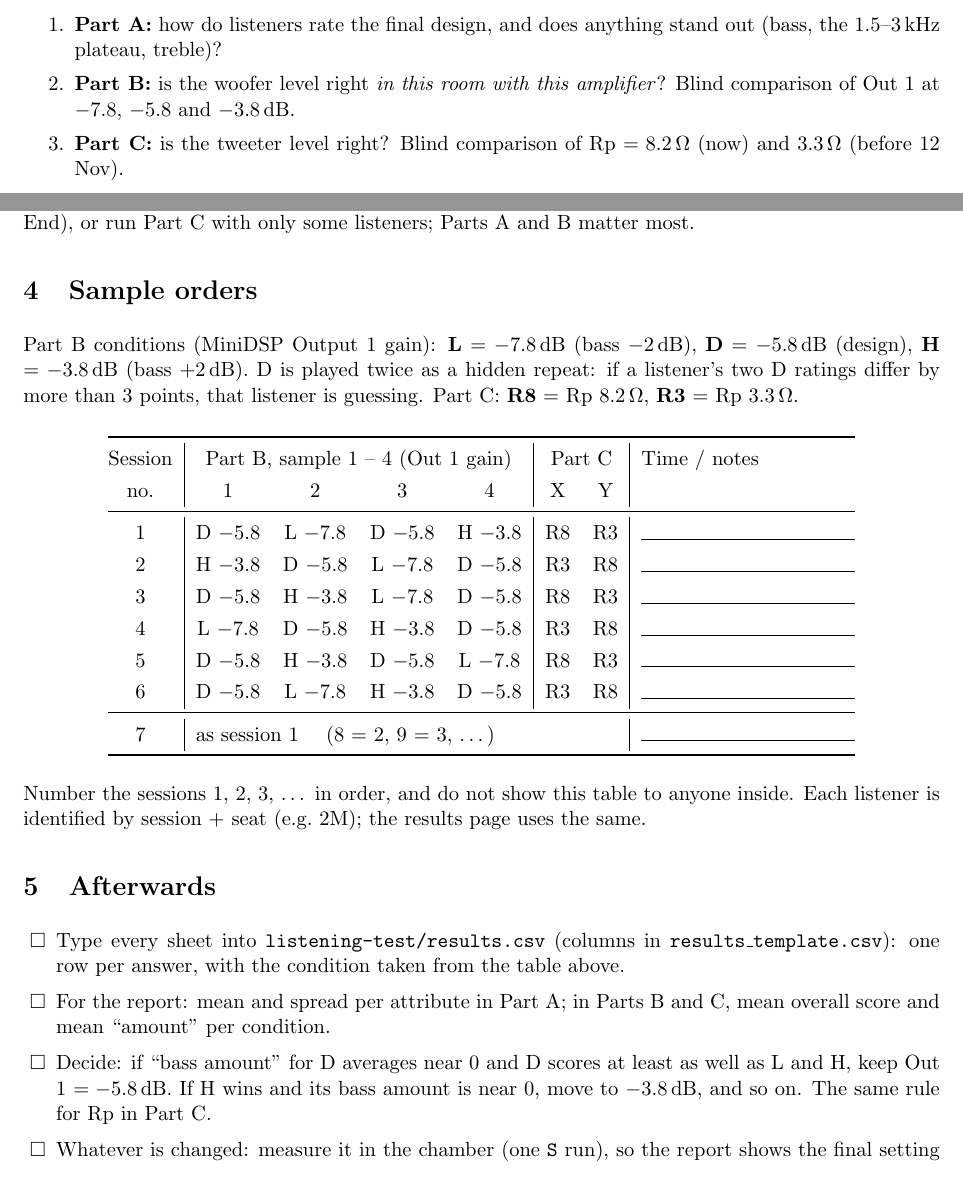
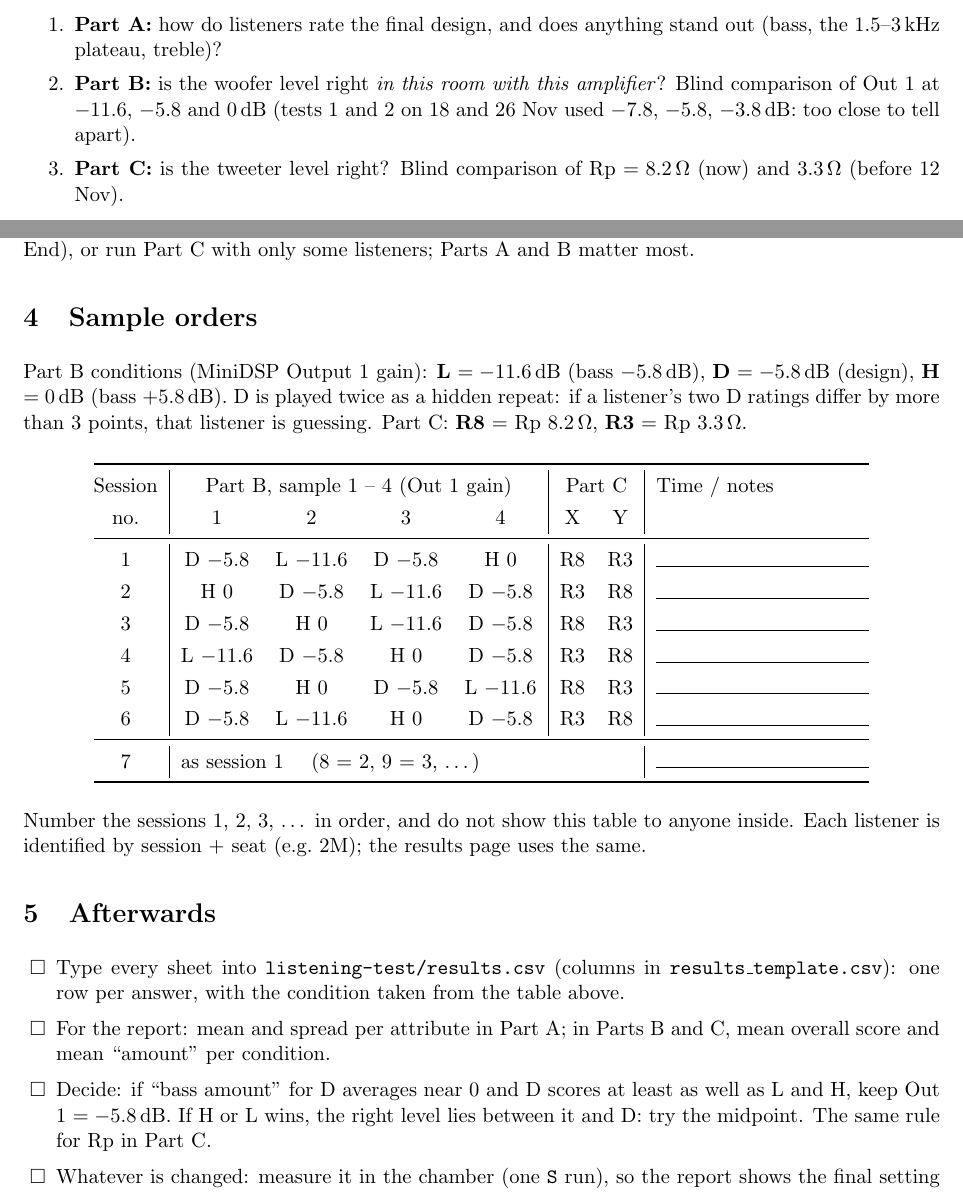
Before and after one commit to MadsRudolph/34870-electroacoustics-labs, a LaTeX document (Project/Final design/listening-test/ListeningTest_Operator.tex): two parts of pages 1 and 4 of 4, joined at a grey line, cut so that both start at the same text. Compiled offline with pdfLaTeX.

Commit message:
Listening test: Part B woofer levels -11.6 / -5.8 / 0 dB from test 3 on
Tests 1 and 2 used -7.8 / -5.8 / -3.8 dB, too close for listeners to tell
apart. The form stores only L/D/H, so earlier results keep their meaning;
the operator sheet and results page note the old values.

```diff
--- a/Project/Final design/listening-test/ListeningTest_Operator.tex
+++ b/Project/Final design/listening-test/ListeningTest_Operator.tex
@@ -22,7 +22,7 @@ The anechoic results say the speaker is flat to 5.5\,dB (150\,Hz--15\,kHz) once
 The listening test answers three questions the chamber cannot:
 \begin{enumerate}[itemsep=0pt]
 \item \textbf{Part A:} how do listeners rate the final design, and does anything stand out (bass, the 1.5--3\,kHz plateau, treble)?
-\item \textbf{Part B:} is the woofer level right \emph{in this room with this amplifier}? Blind comparison of Out 1 at $-7.8$, $-5.8$ and $-3.8$\,dB.
+\item \textbf{Part B:} is the woofer level right \emph{in this room with this amplifier}? Blind comparison of Out 1 at $-11.6$, $-5.8$ and $0$\,dB (tests 1 and 2 on 18 and 26 Nov used $-7.8$, $-5.8$, $-3.8$\,dB: too close to tell apart).
 \item \textbf{Part C:} is the tweeter level right? Blind comparison of Rp $=8.2\,\Omega$ (now) and $3.3\,\Omega$ (before 12 Nov).
 \end{enumerate}
 
@@ -128,8 +128,8 @@ clicks \emph{\checkmark\ Set done}; Y plays by itself. Leave Rp at \textbf{8.2\,
 Each session takes about 35 minutes (Part A 9, Part B 15, Part C 9, intro 2) for three listeners: two sessions (6 listeners) need about 1 h 15 min. Short on time: shorten the excerpts in the panel (Tracks, End), or run Part C with only some listeners; Parts A and B matter most.
 
 \section{Sample orders}
-Part B conditions (MiniDSP Output 1 gain): \textbf{L} $=-7.8$\,dB (bass $-2$\,dB), \textbf{D} $=-5.8$\,dB (design),
-\textbf{H} $=-3.8$\,dB (bass $+2$\,dB). D is played twice as a hidden repeat: if a listener's two D ratings differ by more than 3 points,
+Part B conditions (MiniDSP Output 1 gain): \textbf{L} $=-11.6$\,dB (bass $-5.8$\,dB), \textbf{D} $=-5.8$\,dB (design),
+\textbf{H} $=0$\,dB (bass $+5.8$\,dB). D is played twice as a hidden repeat: if a listener's two D ratings differ by more than 3 points,
 that listener is guessing. Part C: \textbf{R8} $=$ Rp 8.2\,$\Omega$, \textbf{R3} $=$ Rp 3.3\,$\Omega$.
 
 \begin{center}
@@ -137,12 +137,12 @@ that listener is guessing. Part C: \textbf{R8} $=$ Rp 8.2\,$\Omega$, \textbf{R3}
 \begin{tabular}{@{}c|cccc|cc|l@{}}\toprule
 Session & \multicolumn{4}{c|}{Part B, sample 1 -- 4 (Out 1 gain)} & \multicolumn{2}{c|}{Part C} & Time / notes\\
 no. & 1 & 2 & 3 & 4 & X & Y & \\\midrule
-1 & D $-5.8$ & L $-7.8$ & D $-5.8$ & H $-3.8$ & R8 & R3 & \rule{4cm}{0.4pt}\\
-2 & H $-3.8$ & D $-5.8$ & L $-7.8$ & D $-5.8$ & R3 & R8 & \rule{4cm}{0.4pt}\\
-3 & D $-5.8$ & H $-3.8$ & L $-7.8$ & D $-5.8$ & R8 & R3 & \rule{4cm}{0.4pt}\\
-4 & L $-7.8$ & D $-5.8$ & H $-3.8$ & D $-5.8$ & R3 & R8 & \rule{4cm}{0.4pt}\\
-5 & D $-5.8$ & H $-3.8$ & D $-5.8$ & L $-7.8$ & R8 & R3 & \rule{4cm}{0.4pt}\\
-6 & D $-5.8$ & L $-7.8$ & H $-3.8$ & D $-5.8$ & R3 & R8 & \rule{4cm}{0.4pt}\\\midrule
+1 & D $-5.8$ & L $-11.6$ & D $-5.8$ & H $0$ & R8 & R3 & \rule{4cm}{0.4pt}\\
+2 & H $0$ & D $-5.8$ & L $-11.6$ & D $-5.8$ & R3 & R8 & \rule{4cm}{0.4pt}\\
+3 & D $-5.8$ & H $0$ & L $-11.6$ & D $-5.8$ & R8 & R3 & \rule{4cm}{0.4pt}\\
+4 & L $-11.6$ & D $-5.8$ & H $0$ & D $-5.8$ & R3 & R8 & \rule{4cm}{0.4pt}\\
+5 & D $-5.8$ & H $0$ & D $-5.8$ & L $-11.6$ & R8 & R3 & \rule{4cm}{0.4pt}\\
+6 & D $-5.8$ & L $-11.6$ & H $0$ & D $-5.8$ & R3 & R8 & \rule{4cm}{0.4pt}\\\midrule
 7 & \multicolumn{6}{l|}{as session 1 \quad(8 = 2, 9 = 3, \dots)} & \rule{4cm}{0.4pt}\\\bottomrule
 \end{tabular}
 \end{center}
@@ -152,7 +152,7 @@ Number the sessions 1, 2, 3, \dots\ in order, and do not show this table to anyo
 \begin{chk}
 \item Type every sheet into \texttt{listening-test/results.csv} (columns in \texttt{results\_template.csv}): one row per answer, with the condition taken from the table above.
 \item For the report: mean and spread per attribute in Part A; in Parts B and C, mean overall score and mean ``amount'' per condition.
-\item Decide: if ``bass amount'' for D averages near 0 and D scores at least as well as L and H, keep Out 1 $=-5.8$\,dB. If H wins and its bass amount is near 0, move to $-3.8$\,dB, and so on. The same rule for Rp in Part C.
+\item Decide: if ``bass amount'' for D averages near 0 and D scores at least as well as L and H, keep Out 1 $=-5.8$\,dB. If H or L wins, the right level lies between it and D: try the midpoint. The same rule for Rp in Part C.
 \item Whatever is changed: measure it in the chamber (one \texttt{S} run), so the report shows the final setting as a curve.
 \item Leave the room as found: MiniDSP configuration saved, board and plug back with the box, Rp at 8.2\,$\Omega$.
 \end{chk}
```
Also changed, not shown: Project/Final design/listening-test/ListeningTest_Operator.pdf, 2 other files.
